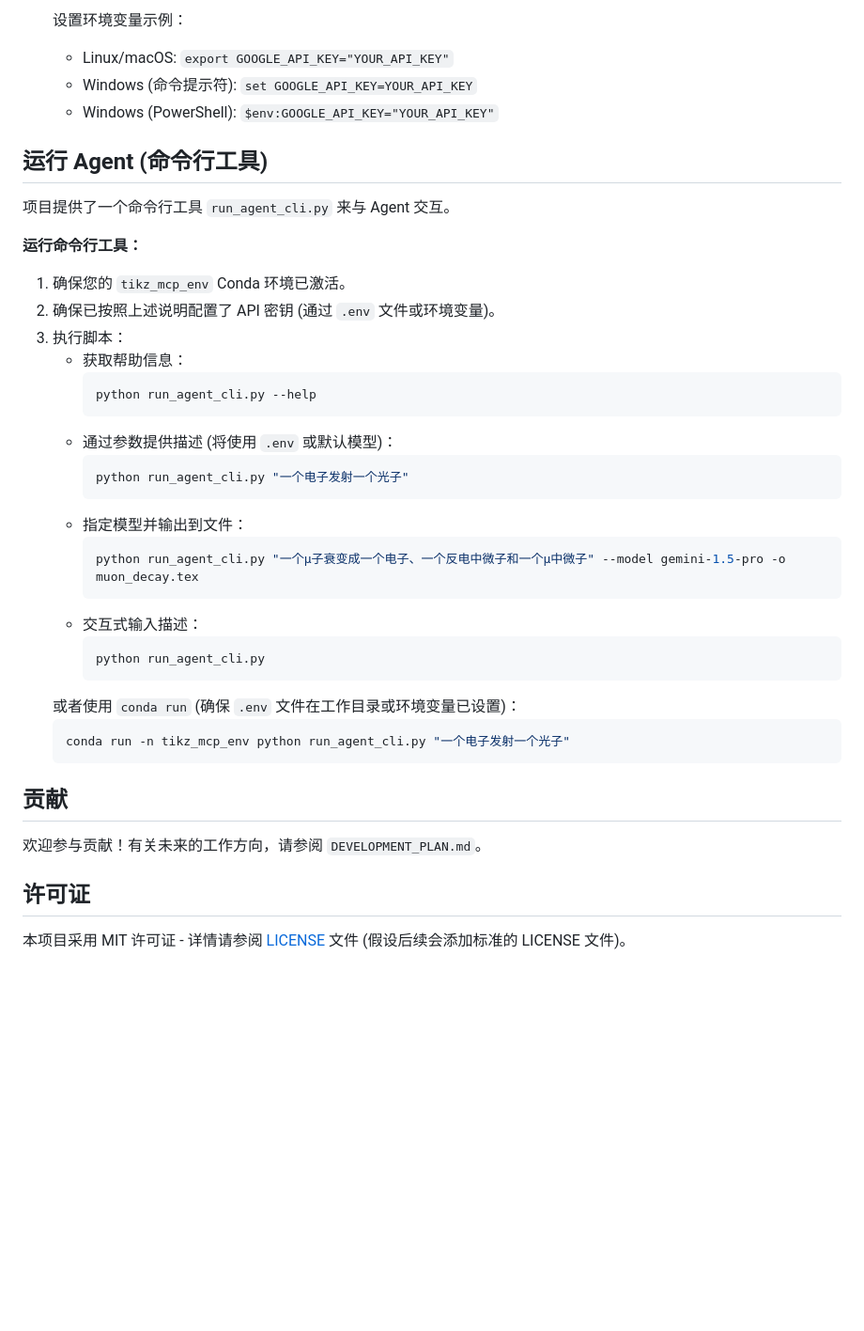
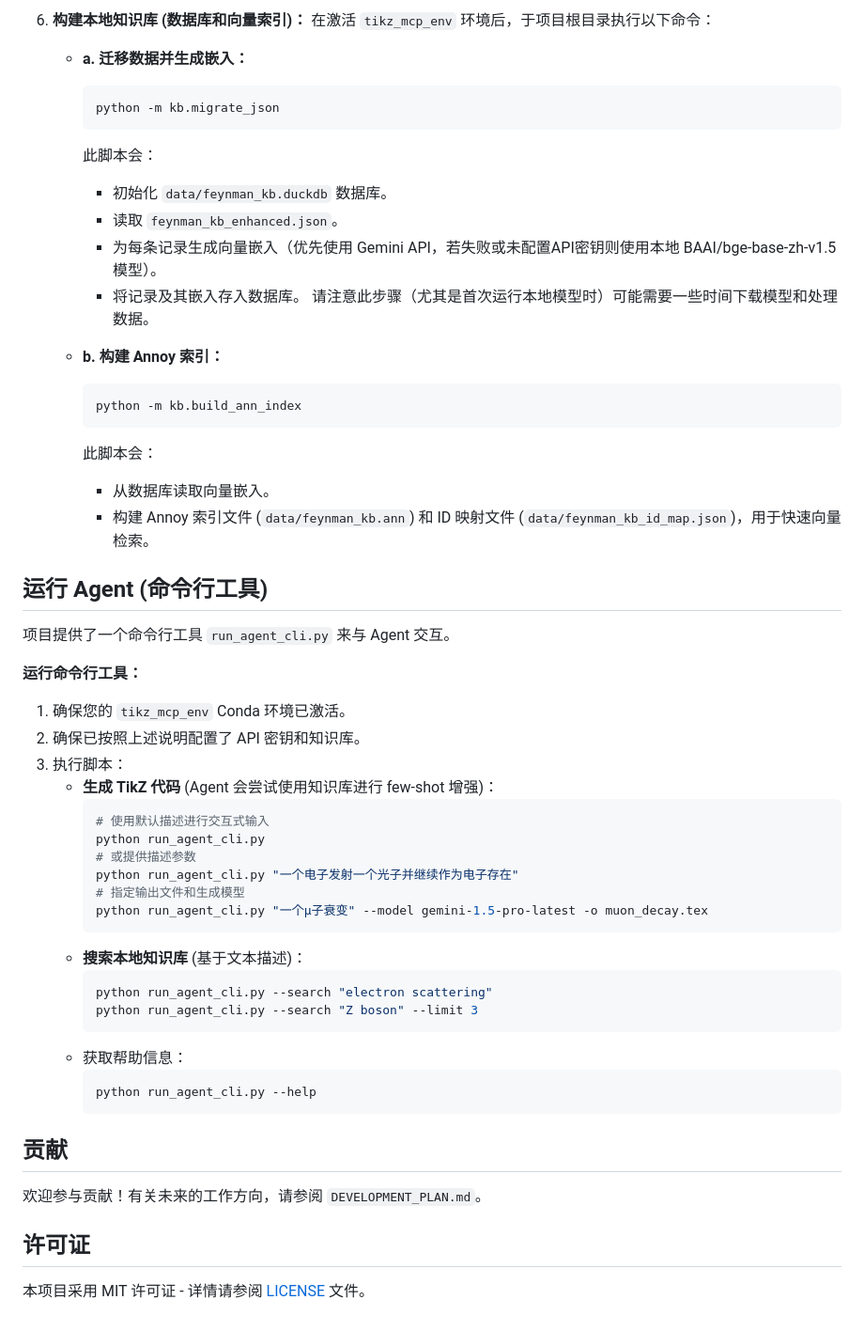
Before and after one commit to bee4come/Particle-Physics-Agent, a Markdown page: README.md, the part around one of its changes. Shown at 94% size. GitHub-like rendering; blank space fills up the shorter version.

Commit message:
docs: Update README with KB setup and usage details

````diff
--- a/README.md
+++ b/README.md
@@ -59,8 +58,24 @@
 
-    设置环境变量示例：
-    *   Linux/macOS: `export GOOGLE_API_KEY="YOUR_API_KEY"`
-    *   Windows (命令提示符): `set GOOGLE_API_KEY=YOUR_API_KEY`
-    *   Windows (PowerShell): `$env:GOOGLE_API_KEY="YOUR_API_KEY"`
+6.  **构建本地知识库 (数据库和向量索引)：**
+    在激活 `tikz_mcp_env` 环境后，于项目根目录执行以下命令：
+    *   **a. 迁移数据并生成嵌入：**
+        ```bash
+        python -m kb.migrate_json
+        ```
+        此脚本会：
+        *   初始化 `data/feynman_kb.duckdb` 数据库。
+        *   读取 `feynman_kb_enhanced.json`。
+        *   为每条记录生成向量嵌入（优先使用 Gemini API，若失败或未配置API密钥则使用本地 BAAI/bge-base-zh-v1.5 模型）。
+        *   将记录及其嵌入存入数据库。
+        请注意此步骤（尤其是首次运行本地模型时）可能需要一些时间下载模型和处理数据。
+
+    *   **b. 构建 Annoy 索引：**
+        ```bash
+        python -m kb.build_ann_index
+        ```
+        此脚本会：
+        *   从数据库读取向量嵌入。
+        *   构建 Annoy 索引文件 (`data/feynman_kb.ann`) 和 ID 映射文件 (`data/feynman_kb_id_map.json`)，用于快速向量检索。
 
 ## 运行 Agent (命令行工具)
 
@@ -69,28 +84,26 @@
 **运行命令行工具：**
 
 1.  确保您的 `tikz_mcp_env` Conda 环境已激活。
-2.  确保已按照上述说明配置了 API 密钥 (通过 `.env` 文件或环境变量)。
+2.  确保已按照上述说明配置了 API 密钥和知识库。
 3.  执行脚本：
+    *   **生成 TikZ 代码** (Agent 会尝试使用知识库进行 few-shot 增强)：
+        ```bash
+        # 使用默认描述进行交互式输入
+        python run_agent_cli.py
+        # 或提供描述参数
+        python run_agent_cli.py "一个电子发射一个光子并继续作为电子存在"
+        # 指定输出文件和生成模型
+        python run_agent_cli.py "一个μ子衰变" --model gemini-1.5-pro-latest -o muon_decay.tex
+        ```
+    *   **搜索本地知识库** (基于文本描述)：
+        ```bash
+        python run_agent_cli.py --search "electron scattering"
+        python run_agent_cli.py --search "Z boson" --limit 3
+        ```
     *   获取帮助信息：
         ```bash
         python run_agent_cli.py --help
         ```
-    *   通过参数提供描述 (将使用 `.env` 或默认模型)：
-        ```bash
-        python run_agent_cli.py "一个电子发射一个光子"
-        ```
-    *   指定模型并输出到文件：
-        ```bash
-        python run_agent_cli.py "一个μ子衰变成一个电子、一个反电中微子和一个μ中微子" --model gemini-1.5-pro -o muon_decay.tex
-        ```
-    *   交互式输入描述：
-        ```bash
-        python run_agent_cli.py
-        ```
-    或者使用 `conda run` (确保 `.env` 文件在工作目录或环境变量已设置)：
-    ```bash
-    conda run -n tikz_mcp_env python run_agent_cli.py "一个电子发射一个光子"
-    ```
 
 ## 贡献
 
@@ -98,4 +111,4 @@
 
 ## 许可证
 
-本项目采用 MIT 许可证 - 详情请参阅 [LICENSE](LICENSE) 文件 (假设后续会添加标准的 LICENSE 文件)。
+本项目采用 MIT 许可证 - 详情请参阅 [LICENSE](LICENSE) 文件。
````
Also changed, not shown: other parts of README.md (+20 -21 lines).
